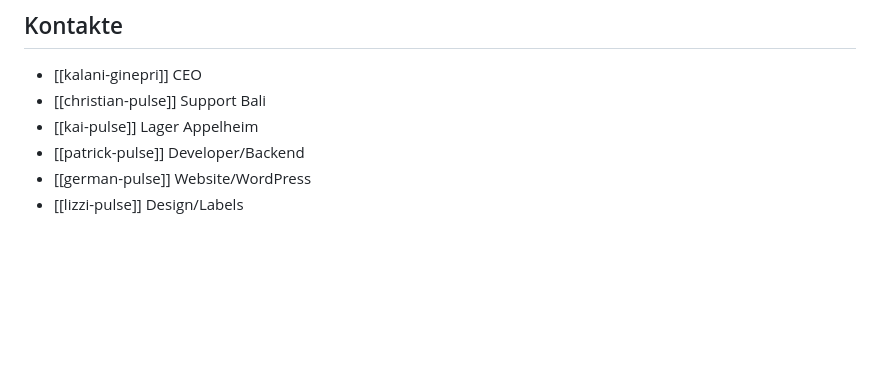
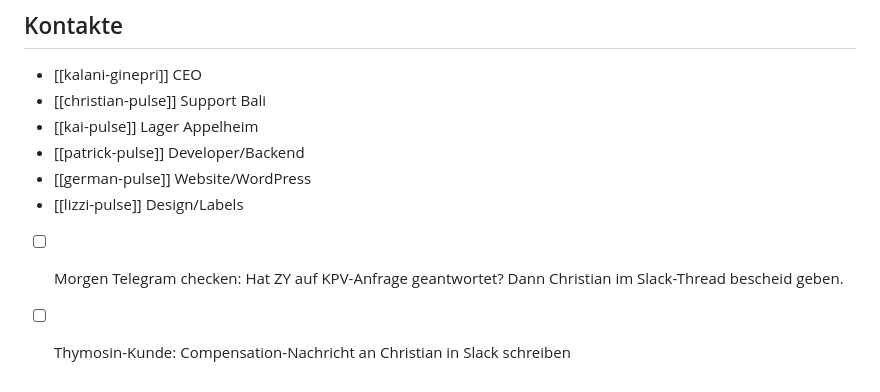
Before and after one commit to parabllm/miraculix, a Markdown page: 01-projekte/pulsepeptides/pulsepeptides.md, the part around the change. Drawn GitHub-style; blank space fills up the shorter version.

```diff
--- a/01-projekte/pulsepeptides/pulsepeptides.md
+++ b/01-projekte/pulsepeptides/pulsepeptides.md
@@ -92,3 +92,6 @@ Stand 2026-04-17: COO-Rolle gestartet. Erste Bestellung ausgeloest (100 Kits Arg
 - [[patrick-pulse]] Developer/Backend
 - [[german-pulse]] Website/WordPress
 - [[lizzi-pulse]] Design/Labels
+
+- [ ] Morgen Telegram checken: Hat ZY auf KPV-Anfrage geantwortet? Dann Christian im Slack-Thread bescheid geben.
+- [ ] Thymosin-Kunde: Compensation-Nachricht an Christian in Slack schreiben
```
Also changed, not shown: 01-projekte/pulsepeptides/firmenstruktur.md (+56 -0 lines).
